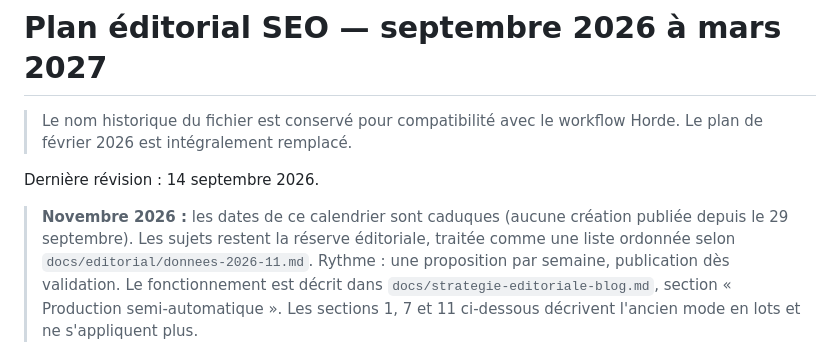
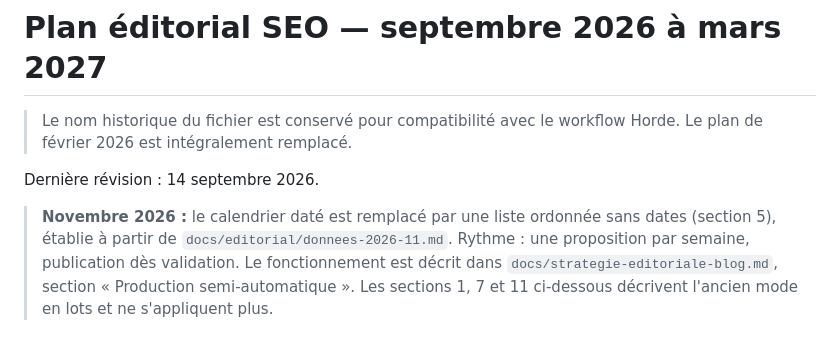
Before and after one commit to npremz/HordeWebsiteV2, a Markdown page: docs/plan-mots-cles-seo-fev-2026.md, the part around one of its changes. Drawn GitHub-style.

```diff
--- a/docs/plan-mots-cles-seo-fev-2026.md
+++ b/docs/plan-mots-cles-seo-fev-2026.md
@@ -5,9 +5,8 @@
 
 Dernière révision : 14 septembre 2026.
 
-> **Novembre 2026 :** les dates de ce calendrier sont caduques (aucune création
-> publiée depuis le 29 septembre). Les sujets restent la réserve éditoriale,
-> traitée comme une liste ordonnée selon `docs/editorial/donnees-2026-11.md`.
+> **Novembre 2026 :** le calendrier daté est remplacé par une liste ordonnée
+> sans dates (section 5), établie à partir de `docs/editorial/donnees-2026-11.md`.
 > Rythme : une proposition par semaine, publication dès validation. Le
 > fonctionnement est décrit dans `docs/strategie-editoriale-blog.md`, section
 > « Production semi-automatique ». Les sections 1, 7 et 11 ci-dessous décrivent
```
Also changed, not shown: other parts of docs/plan-mots-cles-seo-fev-2026.md (+69 -96 lines), docs/editorial/donnees-2026-11.md (+4 -4 lines), docs/strategie-editoriale-blog.md (+4 -4 lines).
